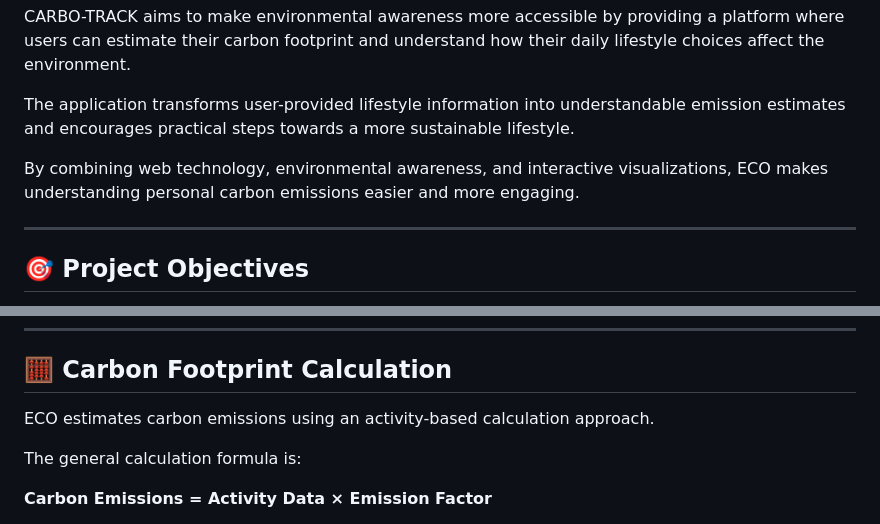
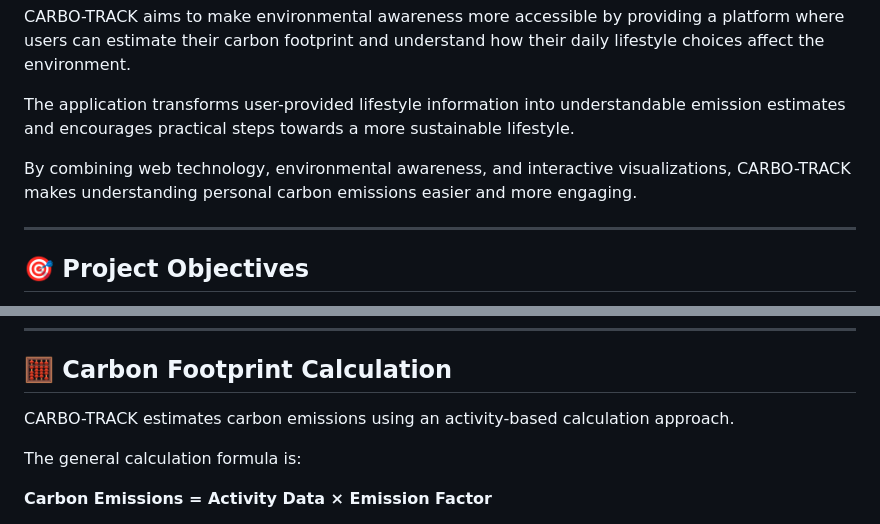
Before and after one commit to ameenreshed/CHE110-Carbon-Footprint-Calculator, a Markdown page: readme.md, 2 parts joined by grey strips. GitHub-like rendering.

```diff
--- a/readme.md
+++ b/readme.md
@@ -39,7 +39,7 @@ CARBO-TRACK aims to make environmental awareness more accessible by providing a
 
 The application transforms user-provided lifestyle information into understandable emission estimates and encourages practical steps towards a more sustainable lifestyle.
 
-By combining web technology, environmental awareness, and interactive visualizations, ECO makes understanding personal carbon emissions easier and more engaging.
+By combining web technology, environmental awareness, and interactive visualizations, CARBO-TRACK makes understanding personal carbon emissions easier and more engaging.
 
 ---
 
@@ -113,7 +113,7 @@ Includes information about data handling and privacy practices.
 
 ## 🧮 Carbon Footprint Calculation
 
-ECO estimates carbon emissions using an activity-based calculation approach.
+CARBO-TRACK estimates carbon emissions using an activity-based calculation approach.
 
 The general calculation formula is:
 
```
